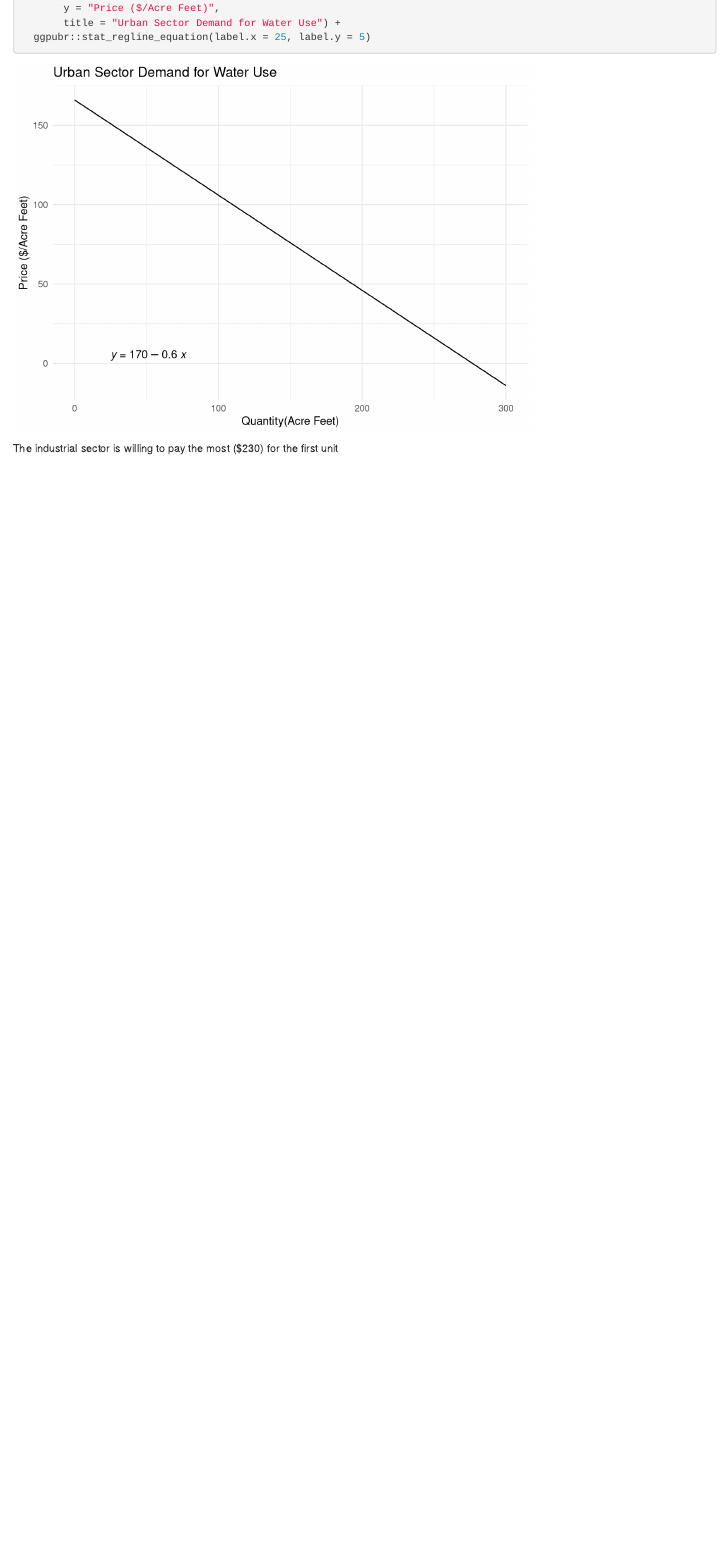
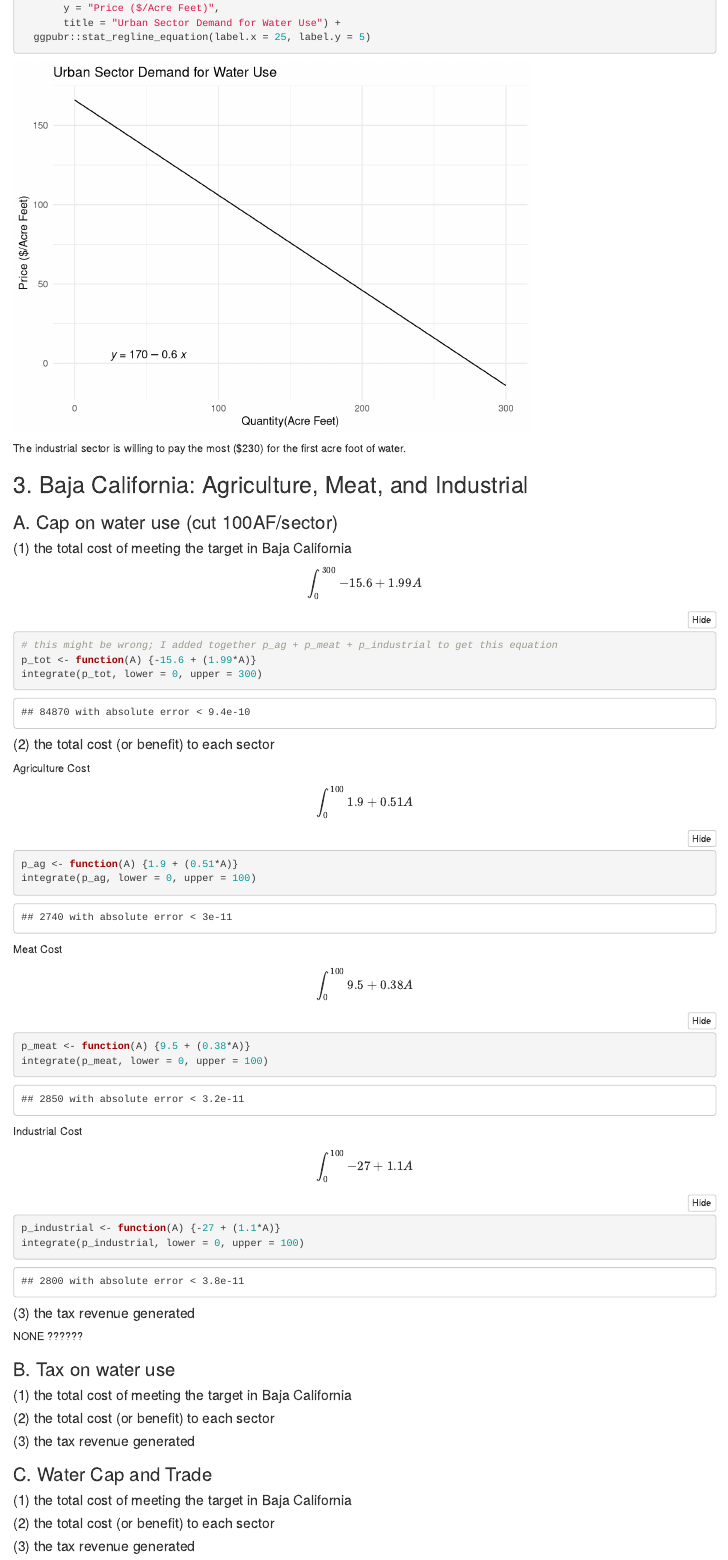
Before and after one commit to kristingill/econ_hw2, an R Markdown document (econ_hw2.Rmd): the page in a window 1100 px wide, from 6500 px down. Rendered offline with R 4.5, knitr and Pandoc, with nearby package versions; folded parts are opened; column names are cleaned by a stand-in for the janitor package.

Commit message:
#3A attempt

````diff
--- a/econ_hw2.Rmd
+++ b/econ_hw2.Rmd
@@ -159,4 +159,65 @@
        title = "Urban Sector Demand for Water Use") +
   ggpubr::stat_regline_equation(label.x = 25, label.y = 5)
 ```
-The industrial sector is willing to pay the most ($230) for the first unit
+The industrial sector is willing to pay the most ($230) for the first acre foot of water.
+
+## 3. Baja California: Agriculture, Meat, and Industrial
+
+### A. Cap on water use (cut 100AF/sector)
+
+#### (1) the total cost of meeting the target in Baja California
+
+$$\int_0^{300} -15.6 + 1.99A$$
+
+```{r}
+# this might be wrong; I added together p_ag + p_meat + p_industrial to get this equation
+p_tot <- function(A) {-15.6 + (1.99*A)}
+integrate(p_tot, lower = 0, upper = 300)
+```
+
+#### (2) the total cost (or benefit) to each sector
+
+Agriculture Cost
+
+$$\int_0^{100} 1.9 + 0.51A$$
+```{r}
+p_ag <- function(A) {1.9 + (0.51*A)}
+integrate(p_ag, lower = 0, upper = 100)
+```
+
+Meat Cost
+
+$$\int_0^{100} 9.5 + 0.38A$$
+```{r}
+p_meat <- function(A) {9.5 + (0.38*A)}
+integrate(p_meat, lower = 0, upper = 100)
+```
+
+Industrial Cost
+
+$$\int_0^{100} -27 + 1.1A$$
+```{r}
+p_industrial <- function(A) {-27 + (1.1*A)}
+integrate(p_industrial, lower = 0, upper = 100)
+```
+
+
+#### (3) the tax revenue generated
+
+NONE ??????
+```{r}
+
+```
+
+
+### B. Tax on water use
+
+#### (1) the total cost of meeting the target in Baja California
+#### (2) the total cost (or benefit) to each sector
+#### (3) the tax revenue generated
+
+### C. Water Cap and Trade
+
+#### (1) the total cost of meeting the target in Baja California
+#### (2) the total cost (or benefit) to each sector
+#### (3) the tax revenue generated
````
Also changed, not shown: econ_hw2.html.
